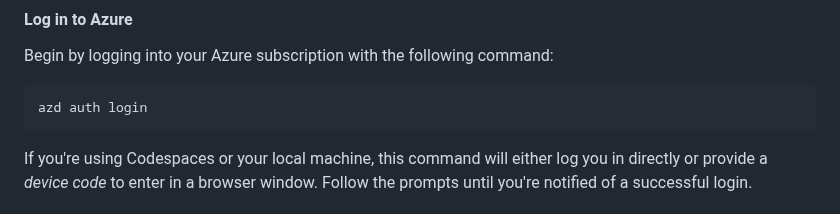
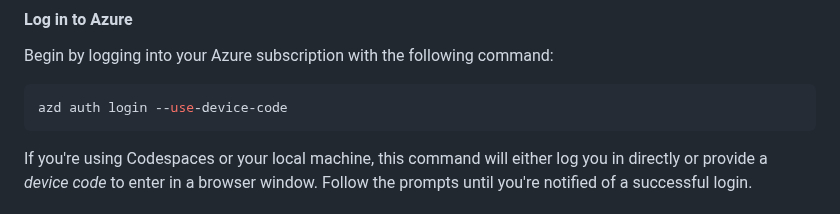
Before and after one commit to Azure-Samples/azure-openai-rag-workshop, a Markdown page: docs/workshop.md, the part around the change. Rendered like a GitHub page.

Commit message:
chore: fix

````diff
--- a/docs/workshop.md
+++ b/docs/workshop.md
@@ -303,7 +303,7 @@ Before we dive into the details, let's set up the Azure resources needed for thi
 Begin by logging into your Azure subscription with the following command:
 
 ```sh
-azd auth login
+azd auth login --use-device-code
 ```
 
 If you're using Codespaces or your local machine, this command will either log you in directly or provide a *device code* to enter in a browser window. Follow the prompts until you're notified of a successful login.
````
